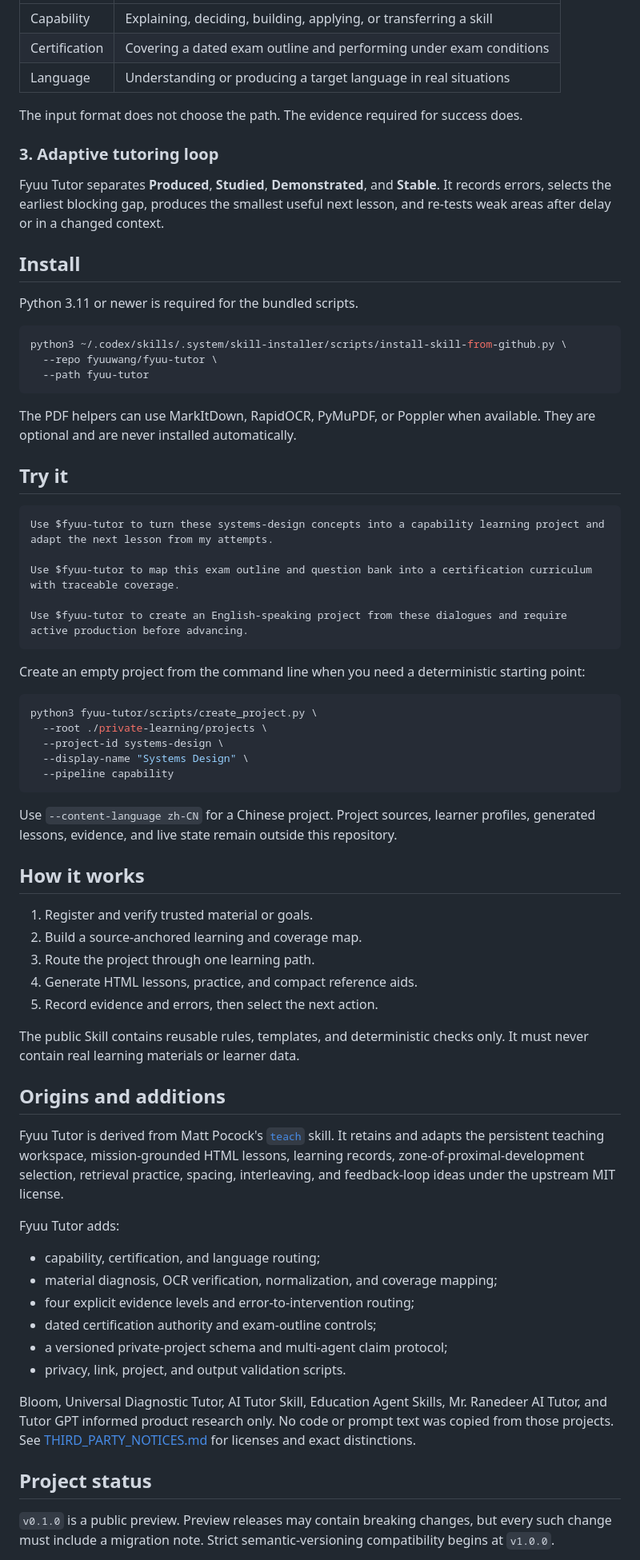
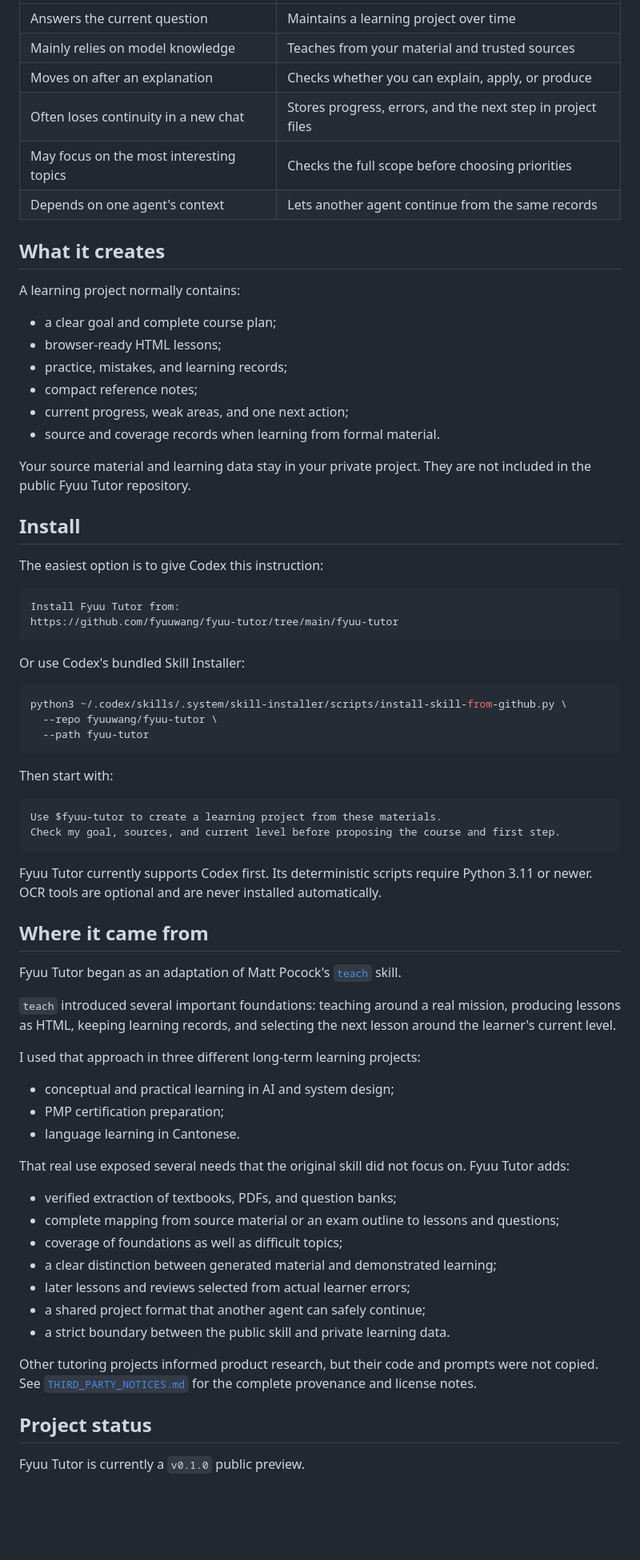
Before and after one commit to fyuuwang/fyuu-tutor, a Markdown page: README.md, the part around one of its changes. Shown at 80% size. GitHub-like rendering; blank space fills up the shorter version.

````diff
--- a/README.md
+++ b/README.md
@@ -24,17 +75,34 @@ Diagnose PDFs and other inputs, choose the smallest reliable extraction method,
 |---|---|
-| Capability | Explaining, deciding, building, applying, or transferring a skill |
-| Certification | Covering a dated exam outline and performing under exam conditions |
-| Language | Understanding or producing a target language in real situations |
+| Answers the current question | Maintains a learning project over time |
+| Mainly relies on model knowledge | Teaches from your material and trusted sources |
+| Moves on after an explanation | Checks whether you can explain, apply, or produce |
+| Often loses continuity in a new chat | Stores progress, errors, and the next step in project files |
+| May focus on the most interesting topics | Checks the full scope before choosing priorities |
+| Depends on one agent's context | Lets another agent continue from the same records |
 
-The input format does not choose the path. The evidence required for success does.
+## What it creates
 
-### 3. Adaptive tutoring loop
+A learning project normally contains:
 
-Fyuu Tutor separates **Produced**, **Studied**, **Demonstrated**, and **Stable**. It records errors, selects the earliest blocking gap, produces the smallest useful next lesson, and re-tests weak areas after delay or in a changed context.
+- a clear goal and complete course plan;
+- browser-ready HTML lessons;
+- practice, mistakes, and learning records;
+- compact reference notes;
+- current progress, weak areas, and one next action;
+- source and coverage records when learning from formal material.
+
+Your source material and learning data stay in your private project. They are not included in the public Fyuu Tutor repository.
 
 ## Install
 
-Python 3.11 or newer is required for the bundled scripts.
+The easiest option is to give Codex this instruction:
+
+```text
+Install Fyuu Tutor from:
+https://github.com/fyuuwang/fyuu-tutor/tree/main/fyuu-tutor
+```
+
+Or use Codex's bundled Skill Installer:
 
 ```bash
 python3 ~/.codex/skills/.system/skill-installer/scripts/install-skill-from-github.py \
@@ -42,56 +110,42 @@ python3 ~/.codex/skills/.system/skill-installer/scripts/install-skill-from-githu
   --path fyuu-tutor
 ```
 
-The PDF helpers can use MarkItDown, RapidOCR, PyMuPDF, or Poppler when available. They are optional and are never installed automatically.
-
-## Try it
+Then start with:
 
 ```text
-Use $fyuu-tutor to turn these systems-design concepts into a capability learning project and adapt the next lesson from my attempts.
-
-Use $fyuu-tutor to map this exam outline and question bank into a certification curriculum with traceable coverage.
-
-Use $fyuu-tutor to create an English-speaking project from these dialogues and require active production before advancing.
+Use $fyuu-tutor to create a learning project from these materials.
+Check my goal, sources, and current level before proposing the course and first step.
 ```
 
-Create an empty project from the command line when you need a deterministic starting point:
+Fyuu Tutor currently supports Codex first. Its deterministic scripts require Python 3.11 or newer. OCR tools are optional and are never installed automatically.
 
-```bash
-python3 fyuu-tutor/scripts/create_project.py \
-  --root ./private-learning/projects \
-  --project-id systems-design \
-  --display-name "Systems Design" \
-  --pipeline capability
-```
+## Where it came from
 
-Use `--content-language zh-CN` for a Chinese project. Project sources, learner profiles, generated lessons, evidence, and live state remain outside this repository.
+Fyuu Tutor began as an adaptation of Matt Pocock's
+[`teach`](https://github.com/mattpocock/skills/tree/main/skills/productivity/teach) skill.
 
-## How it works
+`teach` introduced several important foundations: teaching around a real mission, producing lessons as HTML, keeping learning records, and selecting the next lesson around the learner's current level.
 
-1. Register and verify trusted material or goals.
-2. Build a source-anchored learning and coverage map.
-3. Route the project through one learning path.
-4. Generate HTML lessons, practice, and compact reference aids.
-5. Record evidence and errors, then select the next action.
+I used that approach in three different long-term learning projects:
 
-The public Skill contains reusable rules, templates, and deterministic checks only. It must never contain real learning materials or learner data.
+- conceptual and practical learning in AI and system design;
+- PMP certification preparation;
+- language learning in Cantonese.
 
-## Origins and additions
+That real use exposed several needs that the original skill did not focus on. Fyuu Tutor adds:
 
-Fyuu Tutor is derived from Matt Pocock's [`teach`](https://github.com/mattpocock/skills/tree/main/skills/productivity/teach) skill. It retains and adapts the persistent teaching workspace, mission-grounded HTML lessons, learning records, zone-of-proximal-development selection, retrieval practice, spacing, interleaving, and feedback-loop ideas under the upstream MIT license.
+- verified extraction of textbooks, PDFs, and question banks;
+- complete mapping from source material or an exam outline to lessons and questions;
+- coverage of foundations as well as difficult topics;
+- a clear distinction between generated material and demonstrated learning;
+- later lessons and reviews selected from actual learner errors;
+- a shared project format that another agent can safely continue;
+- a strict boundary between the public skill and private learning data.
 
-Fyuu Tutor adds:
-
-- capability, certification, and language routing;
-- material diagnosis, OCR verification, normalization, and coverage mapping;
-- four explicit evidence levels and error-to-intervention routing;
-- dated certification authority and exam-outline controls;
-- a versioned private-project schema and multi-agent claim protocol;
-- privacy, link, project, and output validation scripts.
-
-Bloom, Universal Diagnostic Tutor, AI Tutor Skill, Education Agent Skills, Mr. Ranedeer AI Tutor, and Tutor GPT informed product research only. No code or prompt text was copied from those projects. See [THIRD_PARTY_NOTICES.md](fyuu-tutor/THIRD_PARTY_NOTICES.md) for licenses and exact distinctions.
+Other tutoring projects informed product research, but their code and prompts were not copied. See
+[`THIRD_PARTY_NOTICES.md`](fyuu-tutor/THIRD_PARTY_NOTICES.md) for the complete provenance and license notes.
 
 ## Project status
 
-`v0.1.0` is a public preview. Preview releases may contain breaking changes, but every such change must include a migration note. Strict semantic-versioning compatibility begins at `v1.0.0`.
+Fyuu Tutor is currently a `v0.1.0` public preview.
 
````
Also changed, not shown: other parts of README.md (+63 -12 lines), README.zh-CN.md (+113 -55 lines).
